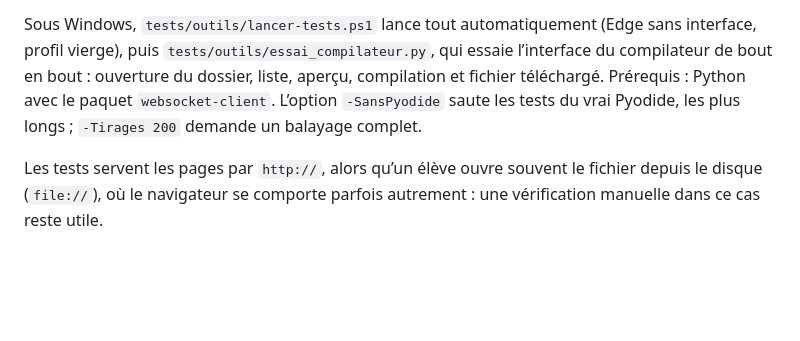
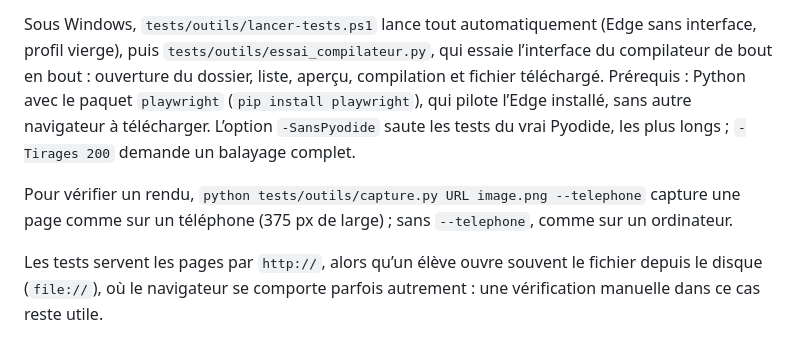
Before and after one commit to esandier/PyWimsOnHTML, a Markdown page: README.md, the part around the change. Rendered like a GitHub page; blank space fills up the shorter version.

```diff
--- a/README.md
+++ b/README.md
@@ -191,8 +191,13 @@ Sous Windows, `tests/outils/lancer-tests.ps1` lance tout automatiquement (Edge
 sans interface, profil vierge), puis `tests/outils/essai_compilateur.py`, qui
 essaie l’interface du compilateur de bout en bout : ouverture du dossier, liste,
 aperçu, compilation et fichier téléchargé. Prérequis : Python avec le paquet
-`websocket-client`. L’option `-SansPyodide` saute les tests du vrai Pyodide, les
+`playwright` (`pip install playwright`), qui pilote l’Edge installé, sans autre
+navigateur à télécharger. L’option `-SansPyodide` saute les tests du vrai Pyodide, les
 plus longs ; `-Tirages 200` demande un balayage complet.
+
+Pour vérifier un rendu, `python tests/outils/capture.py URL image.png --telephone`
+capture une page comme sur un téléphone (375 px de large) ; sans `--telephone`,
+comme sur un ordinateur.
 
 Les tests servent les pages par `http://`, alors qu’un élève ouvre souvent le
 fichier depuis le disque (`file://`), où le navigateur se comporte parfois
```
Also changed, not shown: PROMPT.md (+3 -2 lines), SPECIFICATION.md (+19 -5 lines).
